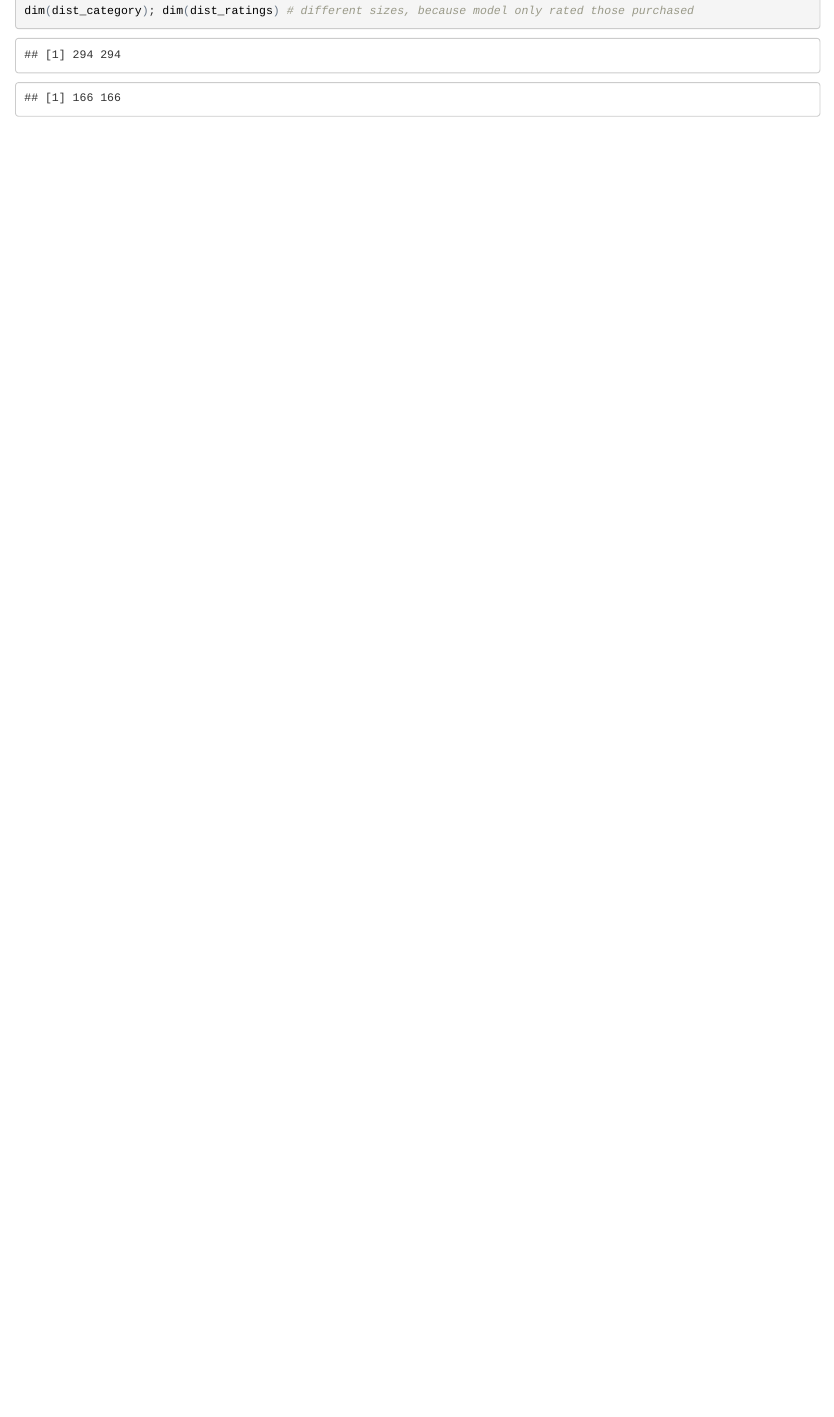
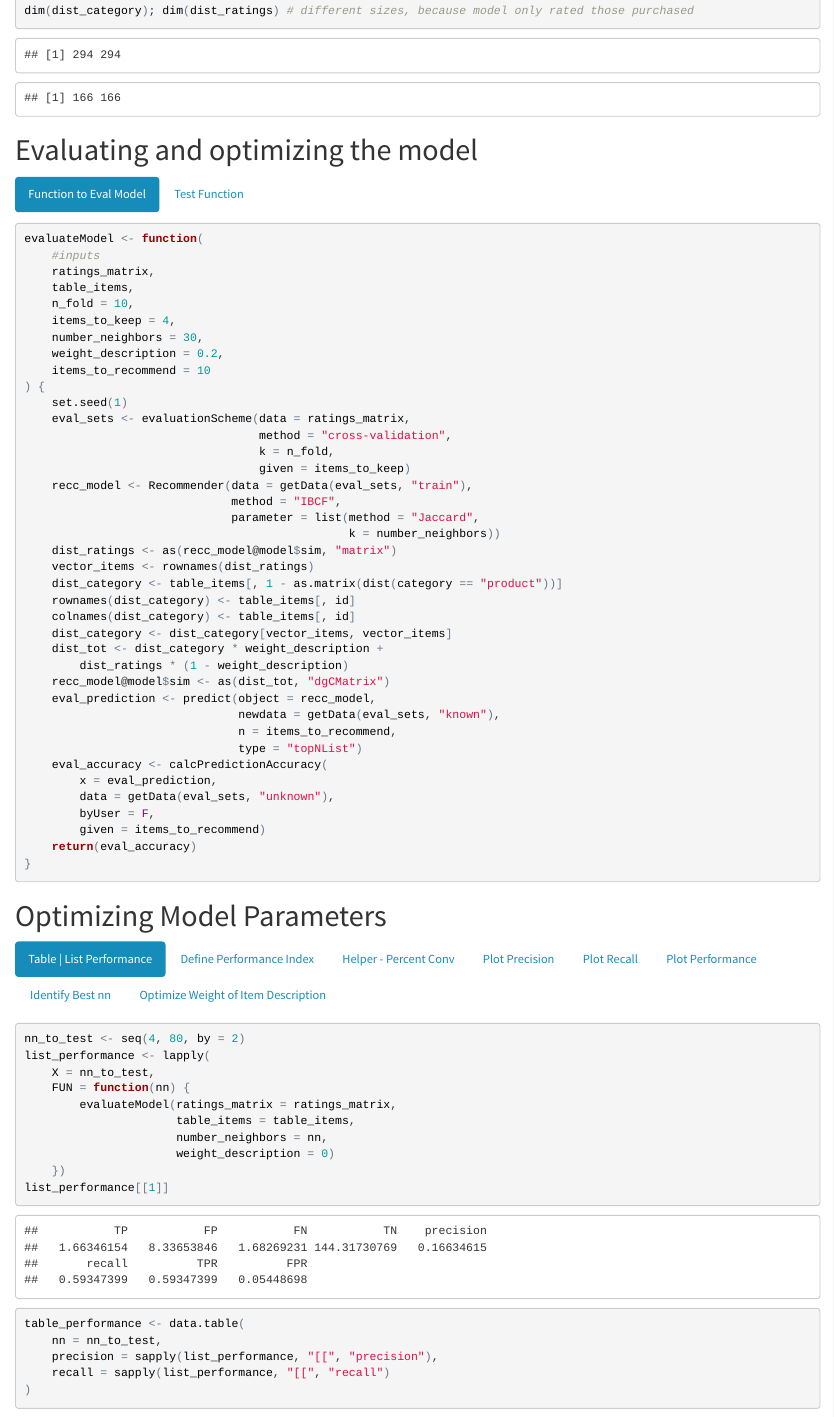
Before and after one commit to wwells/CUNY_DATA_643, an R Markdown document (TextBook/Textbook_C5.Rmd): the page in a window 1100 px wide, from 3010 px down. The pictures show the output file TextBook/Textbook_C5.html that the author committed with the source, opened offline.

Commit message:
feat(TBook): fin

````diff
--- a/TextBook/Textbook_C5.Rmd
+++ b/TextBook/Textbook_C5.Rmd
@@ -206,3 +206,84 @@ table_top <- data.frame(name = names(recomm_per_item_top),
                         n_recommend = recomm_per_item_top)
 table_top
 ```
+
+# Evaluating and optimizing the model {.tabset .tabset-pills}
+
+## Function to Eval Model
+
+```{r}
+evaluateModel <- function(
+    #inputs
+    ratings_matrix,
+    table_items,
+    n_fold = 10,
+    items_to_keep = 4,
+    number_neighbors = 30,
+    weight_description = 0.2,
+    items_to_recommend = 10
+) {
+    set.seed(1)
+    eval_sets <- evaluationScheme(data = ratings_matrix,
+                                  method = "cross-validation",
+                                  k = n_fold,
+                                  given = items_to_keep)
+    recc_model <- Recommender(data = getData(eval_sets, "train"),
+                              method = "IBCF",
+                              parameter = list(method = "Jaccard",
+                                               k = number_neighbors))
+    dist_ratings <- as(recc_model@model$sim, "matrix")
+    vector_items <- rownames(dist_ratings)
+    dist_category <- table_items[, 1 - as.matrix(dist(category == "product"))]
+    rownames(dist_category) <- table_items[, id]
+    colnames(dist_category) <- table_items[, id]
+    dist_category <- dist_category[vector_items, vector_items]
+    dist_tot <- dist_category * weight_description +
+        dist_ratings * (1 - weight_description)
+    recc_model@model$sim <- as(dist_tot, "dgCMatrix")
+    eval_prediction <- predict(object = recc_model,
+                               newdata = getData(eval_sets, "known"),
+                               n = items_to_recommend,
+                               type = "topNList")
+    eval_accuracy <- calcPredictionAccuracy(
+        x = eval_prediction,
+        data = getData(eval_sets, "unknown"),
+        byUser = F,
+        given = items_to_recommend)
+    return(eval_accuracy)
+}
+```
+
+## Test Function
+
+```{r}
+model_evaluation <- evaluateModel(ratings_matrix = ratings_matrix,
+                                  table_items = table_items)
+model_evaluation
+```
+
+# Optimizing Model Parameters {.tabset .tabset-pills}
+
+## Table | List Performance
+
+```{r}
+nn_to_test <- seq(4, 80, by = 2)
+list_performance <- lapply(
+    X = nn_to_test,
+    FUN = function(nn) {
+        evaluateModel(ratings_matrix = ratings_matrix,
+                      table_items = table_items,
+                      number_neighbors = nn,
+                      weight_description = 0)
+    })
+list_performance[[1]]
+
+table_performance <- data.table(
+    nn = nn_to_test,
+    precision = sapply(list_performance, "[[", "precision"),
+    recall = sapply(list_performance, "[[", "recall")
+)
+```
+
+## Define Performance Index
+
+```{r}
@@ -208,0 +295,32 @@ table_top
+## Helper - Percent Conv
+
+```{r}
+convertIntoPercent <- function(x){
+    paste0(round(x * 100), "%")
+}
+```
+
+## Plot Precision
+
+```{r}
+qplot(table_performance$nn, table_performance$precision) +
+    geom_smooth() + scale_y_continuous(labels=convertIntoPercent)
+```
+
+## Plot Recall
+
+```{r}
+qplot(table_performance$nn, table_performance$recall) +
+    geom_smooth() + scale_y_continuous(labels=convertIntoPercent)
+```
+
+## Plot Performance
+
+```{r}
+qplot(table_performance$nn, table_performance$performance) +
+    geom_smooth() + scale_y_continuous(labels=convertIntoPercent)
+```
+
+## Identify Best nn
+
+```{r}
@@ -208,0 +332,9 @@ table_top
+## Optimize Weight of Item Description
+
+```{r}
+wd_to_try <- seq(0, 1, by = 0.05)
+list_performance <- lapply(
+    X = wd_to_try,
+    FUN = function(wd){
+        evaluateModel(ratings_matrix = ratings_matrix,
+                      table_items = table_items,
@@ -208,0 +347,2 @@ table_top
+    precision = sapply(list_performance, "[[", "precision"),
+    recall = sapply(list_performance, "[[", "recall")
````
Also changed, not shown: TextBook/Textbook_C5.html, TextBook/Textbook_C5.Rmd (21 more changed lines).
